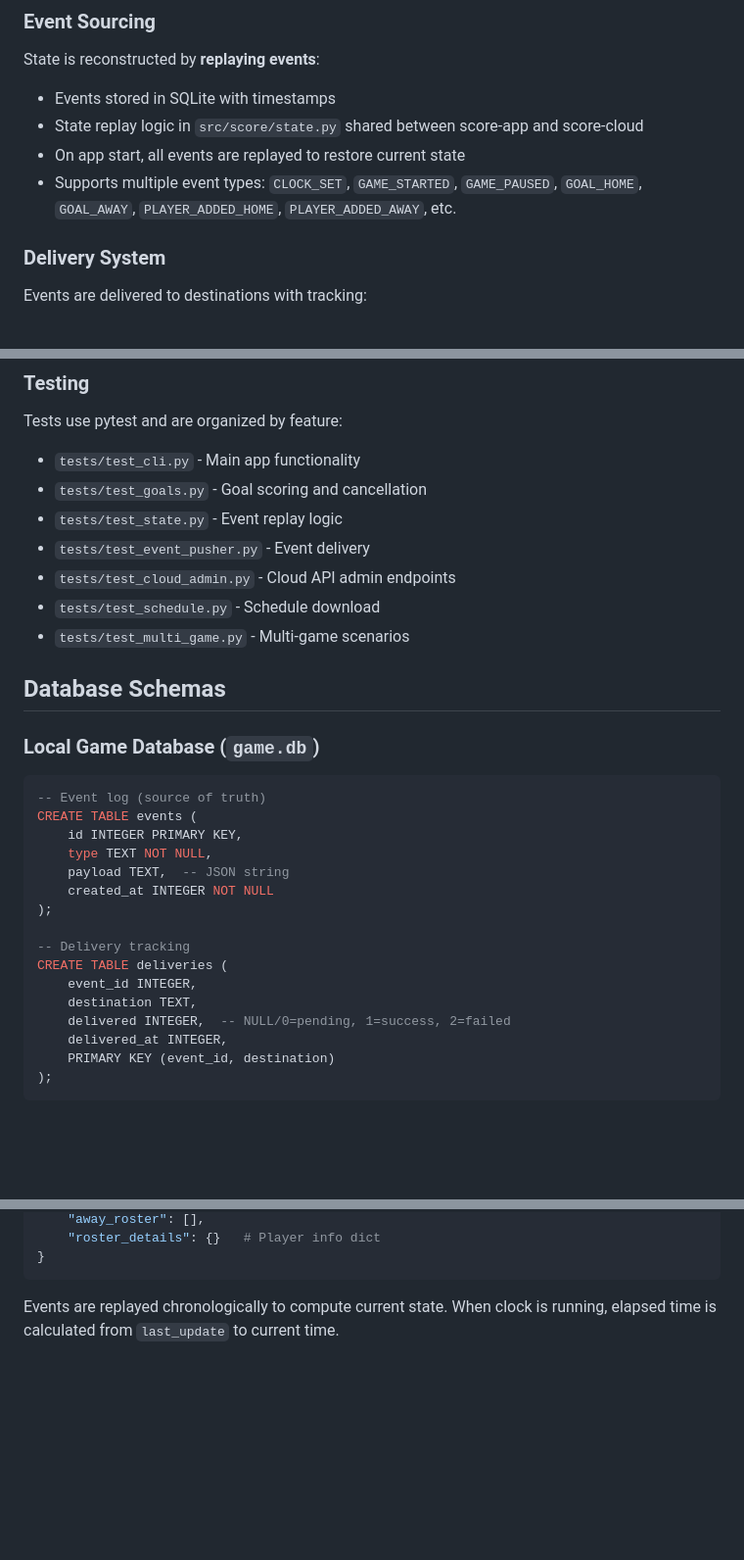
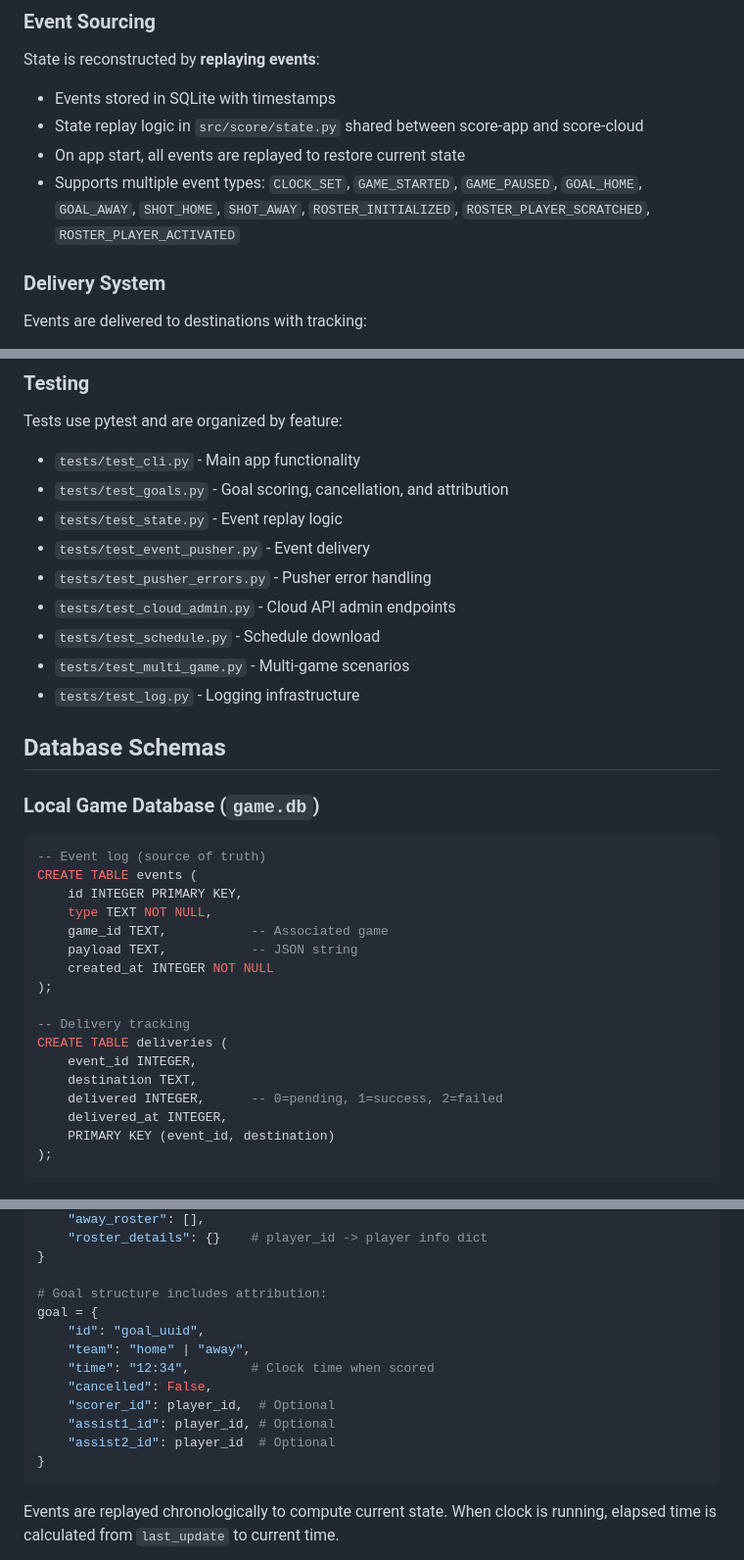
Before and after one commit to ccaron/score, a Markdown page: CLAUDE.md, 3 parts joined by grey strips. Shown at 98% size. Drawn GitHub-style; blank space fills up the shorter version.

````diff
--- a/CLAUDE.md
+++ b/CLAUDE.md
@@ -69,7 +69,7 @@ State is reconstructed by **replaying events**:
 - Events stored in SQLite with timestamps
 - State replay logic in `src/score/state.py` shared between score-app and score-cloud
 - On app start, all events are replayed to restore current state
-- Supports multiple event types: `CLOCK_SET`, `GAME_STARTED`, `GAME_PAUSED`, `GOAL_HOME`, `GOAL_AWAY`, `PLAYER_ADDED_HOME`, `PLAYER_ADDED_AWAY`, etc.
+- Supports multiple event types: `CLOCK_SET`, `GAME_STARTED`, `GAME_PAUSED`, `GOAL_HOME`, `GOAL_AWAY`, `SHOT_HOME`, `SHOT_AWAY`, `ROSTER_INITIALIZED`, `ROSTER_PLAYER_SCRATCHED`, `ROSTER_PLAYER_ACTIVATED`
 
 ### Delivery System
 
@@ -106,12 +106,14 @@ Uses **queue-based logging** to coordinate output from multiple processes:
 ### Testing
 Tests use pytest and are organized by feature:
 - `tests/test_cli.py` - Main app functionality
-- `tests/test_goals.py` - Goal scoring and cancellation
+- `tests/test_goals.py` - Goal scoring, cancellation, and attribution
 - `tests/test_state.py` - Event replay logic
 - `tests/test_event_pusher.py` - Event delivery
+- `tests/test_pusher_errors.py` - Pusher error handling
 - `tests/test_cloud_admin.py` - Cloud API admin endpoints
 - `tests/test_schedule.py` - Schedule download
 - `tests/test_multi_game.py` - Multi-game scenarios
+- `tests/test_log.py` - Logging infrastructure
 
 ## Database Schemas
 
@@ -122,7 +124,8 @@ Tests use pytest and are organized by feature:
 CREATE TABLE events (
     id INTEGER PRIMARY KEY,
     type TEXT NOT NULL,
-    payload TEXT,  -- JSON string
+    game_id TEXT,           -- Associated game
+    payload TEXT,           -- JSON string
     created_at INTEGER NOT NULL
 );
 
@@ -130,7 +133,7 @@ CREATE TABLE events (
 CREATE TABLE deliveries (
     event_id INTEGER,
     destination TEXT,
-    delivered INTEGER,  -- NULL/0=pending, 1=success, 2=failed
+    delivered INTEGER,      -- 0=pending, 1=success, 2=failed
     delivered_at INTEGER,
     PRIMARY KEY (event_id, destination)
 );
@@ -204,5 +257,16 @@ state = {
     "away_roster": [],
-    "roster_details": {}   # Player info dict
+    "roster_details": {}    # player_id -> player info dict
+}
+
+# Goal structure includes attribution:
+goal = {
+    "id": "goal_uuid",
+    "team": "home" | "away",
+    "time": "12:34",        # Clock time when scored
+    "cancelled": False,
+    "scorer_id": player_id,  # Optional
+    "assist1_id": player_id, # Optional
+    "assist2_id": player_id  # Optional
 }
 ```
 
````
Also changed, not shown: other parts of CLAUDE.md (+53 -3 lines).
